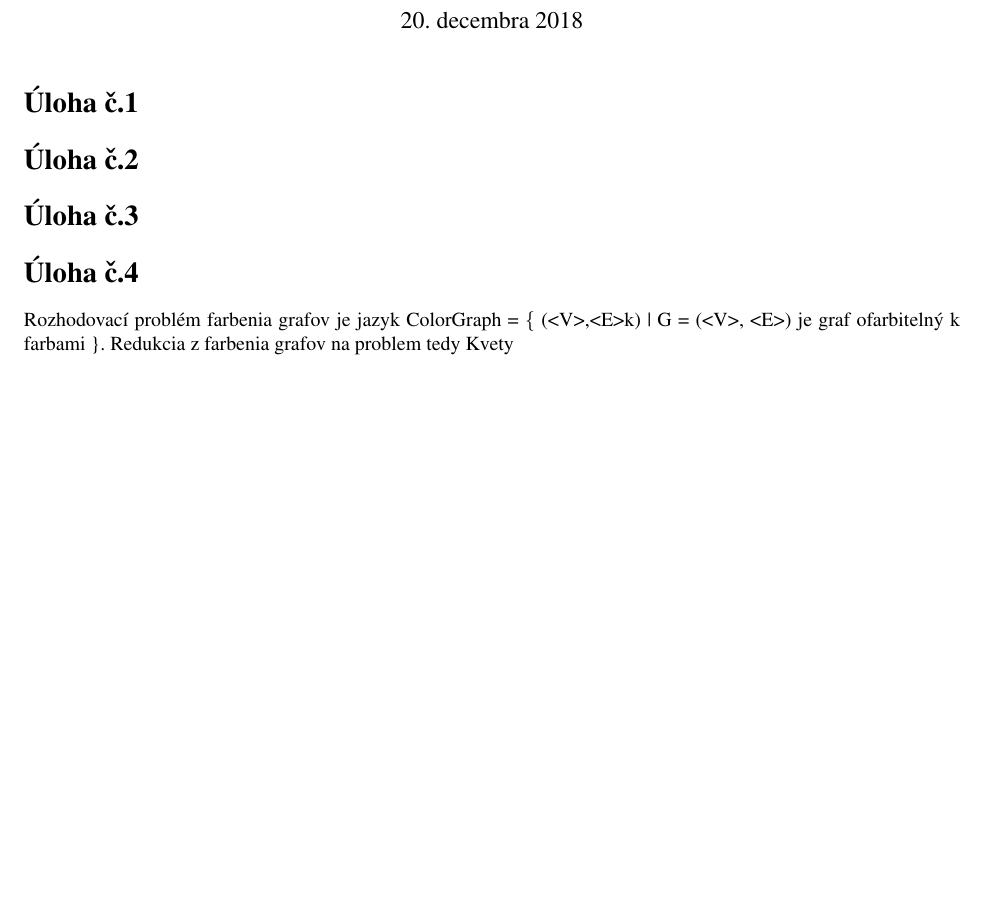
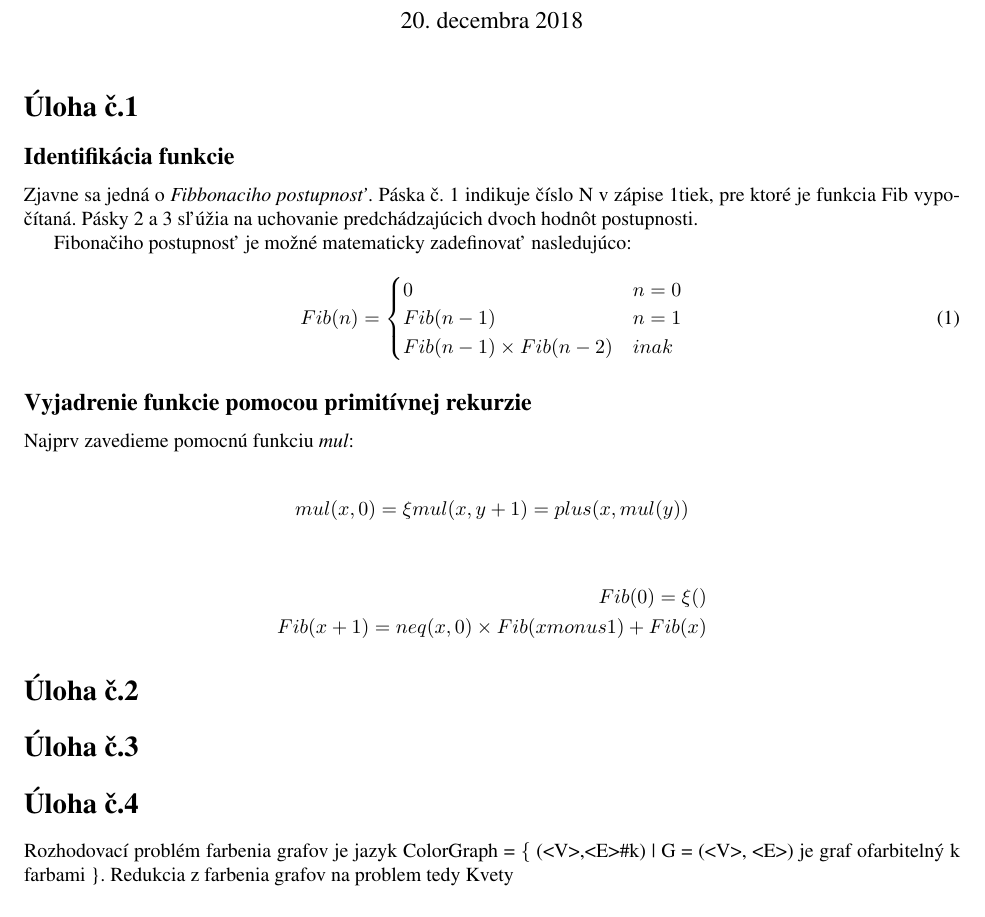
Before and after one commit to Romop5/FITVUT-TIN-2018-Homeworks, a LaTeX document (3/solution.tex): part of the page before the commit and part of page 1 of 2 after it, cut so that both start at the same text, the shorter picture padded with empty space. Compiled offline with pdfLaTeX.

Commit message:
Added first excercise

```diff
--- a/3/solution.tex
+++ b/3/solution.tex
@@ -42,10 +42,38 @@
 \maketitle
 
 \section*{Úloha č.1}
+\subsection*{Identifikácia funkcie}
+Zjavne sa jedná o \textit{Fibbonaciho postupnosť}. Páska č. 1 indikuje číslo N v zápise 1tiek, pre ktoré je funkcia Fib vypočítaná. Pásky 2 a 3 sľúžia na uchovanie predchádzajúcich dvoch
+hodnôt postupnosti.
+
+Fibonačiho postupnosť je možné matematicky zadefinovať nasledujúco:
+\begin{align}
+    Fib(n) =
+    \begin{cases}
+        0 & n = 0\\
+        Fib(n-1) & n = 1\\
+        Fib(n-1)\times Fib(n-2) & inak
+    \end{cases}
+\end{align}
+\subsection*{Vyjadrenie funkcie pomocou primitívnej rekurzie}
+
+Najprv zavedieme pomocnú funkciu \textit{mul}:
+
+\begin{align*}
+    mul(x,0) = \xi
+    mul(x,y+1) = plus (x, mul(y))
+\end{align*}
+
+
+\begin{align*}
+    Fib(0) = \xi () \\
+    Fib(x+1) = neq(x, 0) \times Fib(x monus 1) + Fib(x)
+\end{align*}
+
 \section*{Úloha č.2}
 \section*{Úloha č.3}
 \section*{Úloha č.4}
-Rozhodovací problém farbenia grafov je jazyk ColorGraph = $\{$ (<V>,<E>#k) | G = (<V>, <E>) je graf
+Rozhodovací problém farbenia grafov je jazyk ColorGraph = $\{$ (<V>,<E>\#k) | G = (<V>, <E>) je graf
 ofarbitelný k farbami \}.
 Redukcia z farbenia grafov na problem tedy Kvety
 \subsection*{Algoritmus prevodu}
```
